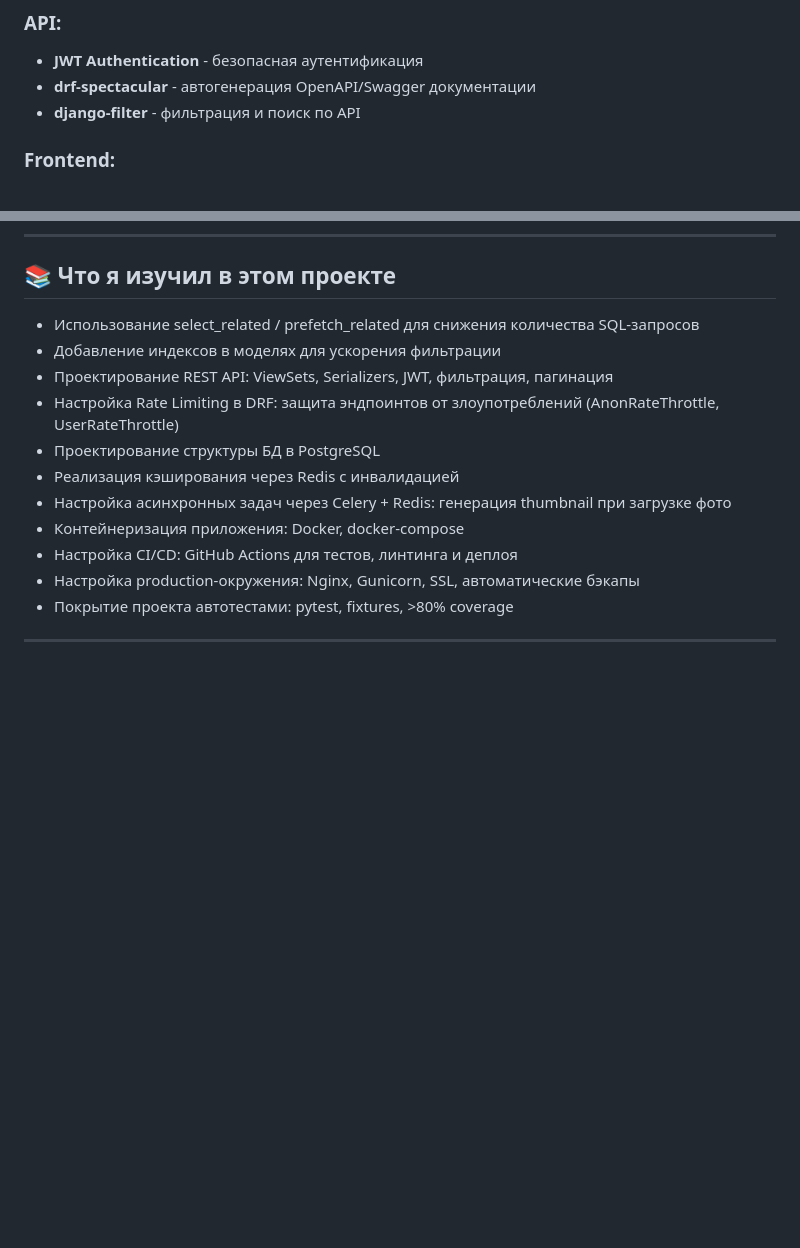
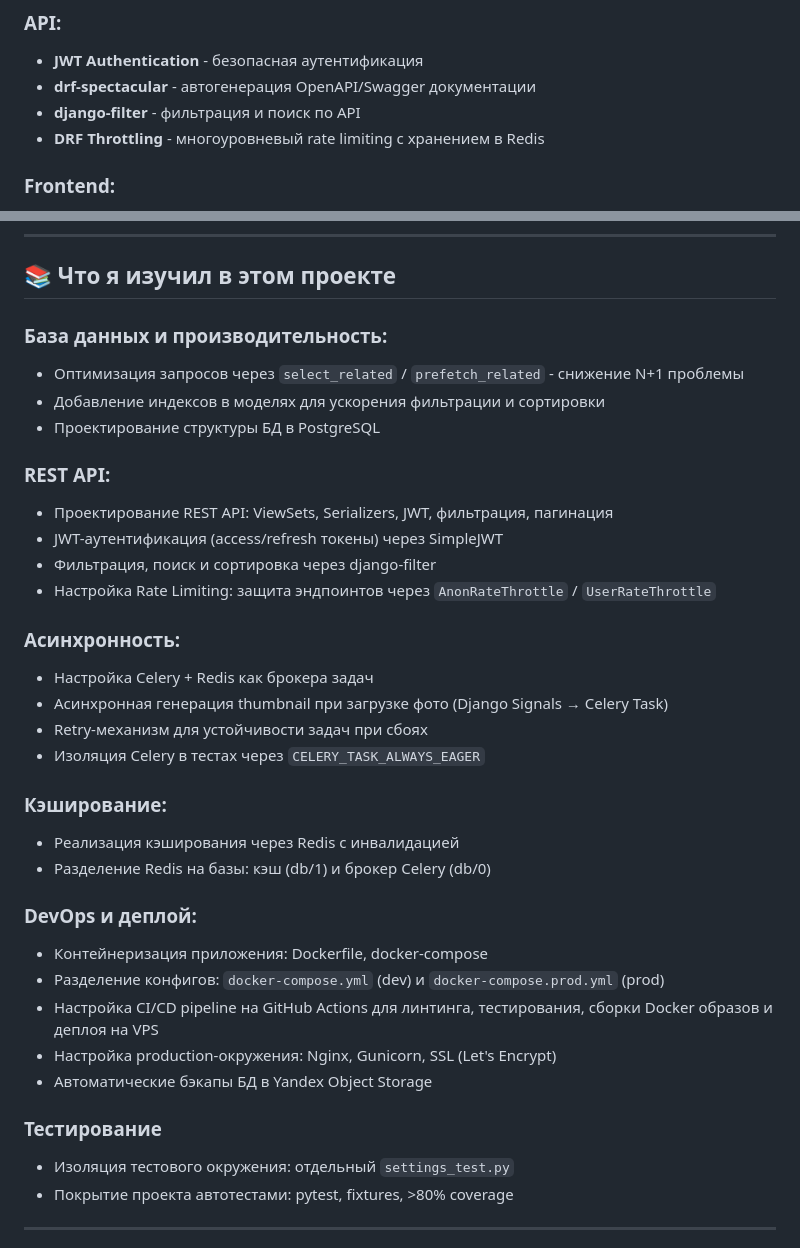
Before and after one commit to dmitriy347/MountainTrip, a Markdown page: README.md, 2 parts joined by grey strips. Rendered like a GitHub page; blank space fills up the shorter version.

Commit message:
docs: README.md

```diff
--- a/README.md
+++ b/README.md
@@ -48,6 +48,8 @@
 - **JWT Authentication** - безопасная аутентификация
 - **drf-spectacular** - автогенерация OpenAPI/Swagger документации
 - **django-filter** - фильтрация и поиск по API
+- **DRF Throttling** - многоуровневый rate limiting с хранением в Redis
+
 
 ### Frontend:
 - **Bootstrap 5** - CSS-фреймворк
@@ -99,16 +101,36 @@
 
 ## 📚 Что я изучил в этом проекте
 
-- Использование select_related / prefetch_related для снижения количества SQL-запросов
-- Добавление индексов в моделях для ускорения фильтрации
+### База данных и производительность:
+- Оптимизация запросов через `select_related` / `prefetch_related` - снижение N+1 проблемы
+- Добавление индексов в моделях для ускорения фильтрации и сортировки
+- Проектирование структуры БД в PostgreSQL
+
+### REST API:
 - Проектирование REST API: ViewSets, Serializers, JWT, фильтрация, пагинация
-- Настройка Rate Limiting в DRF: защита эндпоинтов от злоупотреблений (AnonRateThrottle, UserRateThrottle)
-- Проектирование структуры БД в PostgreSQL
+- JWT-аутентификация (access/refresh токены) через SimpleJWT
+- Фильтрация, поиск и сортировка через django-filter
+- Настройка Rate Limiting: защита эндпоинтов через `AnonRateThrottle` / `UserRateThrottle`
+
+### Асинхронность:
+- Настройка Celery + Redis как брокера задач
+- Асинхронная генерация thumbnail при загрузке фото (Django Signals → Celery Task)
+- Retry-механизм для устойчивости задач при сбоях
+- Изоляция Celery в тестах через `CELERY_TASK_ALWAYS_EAGER`
+
+### Кэширование:
 - Реализация кэширования через Redis с инвалидацией
-- Настройка асинхронных задач через Celery + Redis: генерация thumbnail при загрузке фото
-- Контейнеризация приложения: Docker, docker-compose
-- Настройка CI/CD: GitHub Actions для тестов, линтинга и деплоя
-- Настройка production-окружения: Nginx, Gunicorn, SSL, автоматические бэкапы
+- Разделение Redis на базы: кэш (db/1) и брокер Celery (db/0)
+
+### DevOps и деплой:
+- Контейнеризация приложения: Dockerfile, docker-compose
+- Разделение конфигов: `docker-compose.yml` (dev) и `docker-compose.prod.yml` (prod)
+- Настройка CI/CD pipeline на GitHub Actions для линтинга, тестирования, сборки Docker образов и деплоя на VPS
+- Настройка production-окружения: Nginx, Gunicorn, SSL (Let's Encrypt)
+- Автоматические бэкапы БД в Yandex Object Storage
+
+### Тестирование
+- Изоляция тестового окружения: отдельный `settings_test.py`
 - Покрытие проекта автотестами: pytest, fixtures, >80% coverage
 
 ---
```
Also changed, not shown: other parts of README.md (+29 -0 lines).
